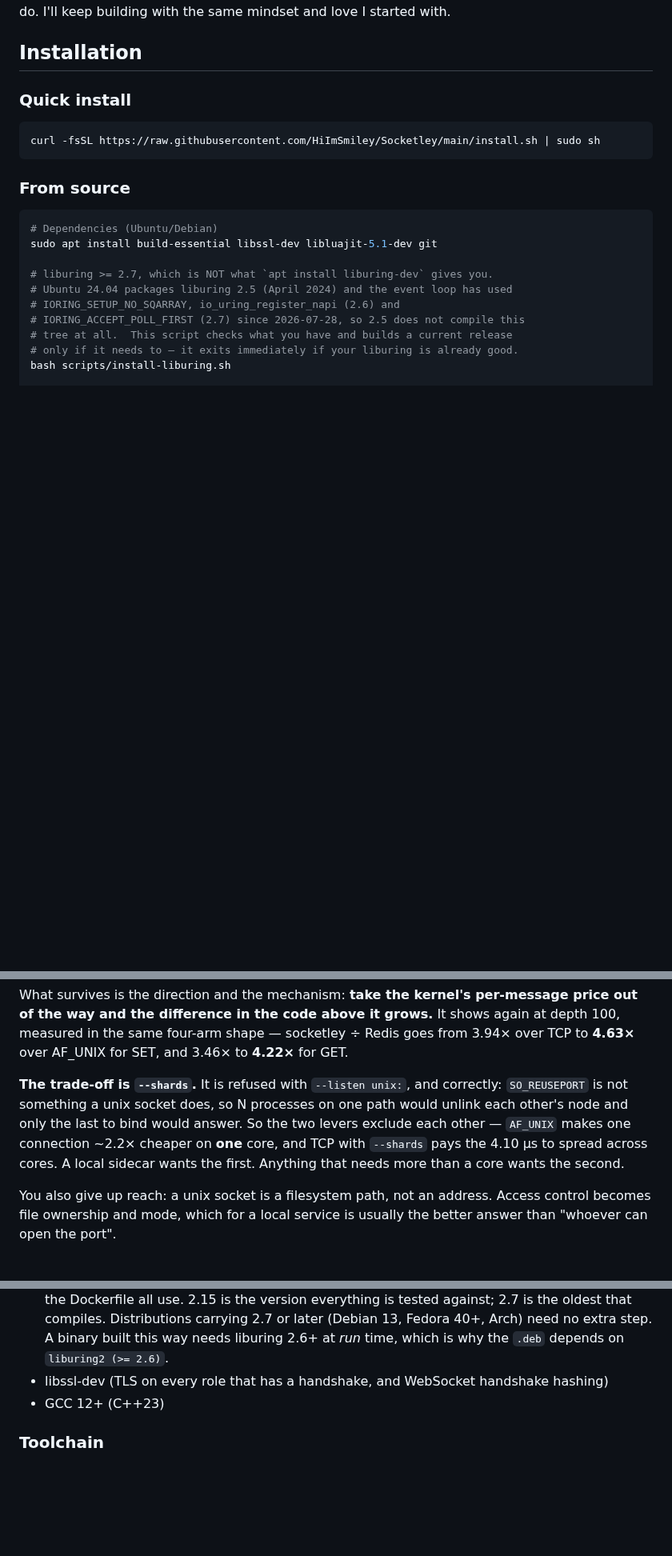
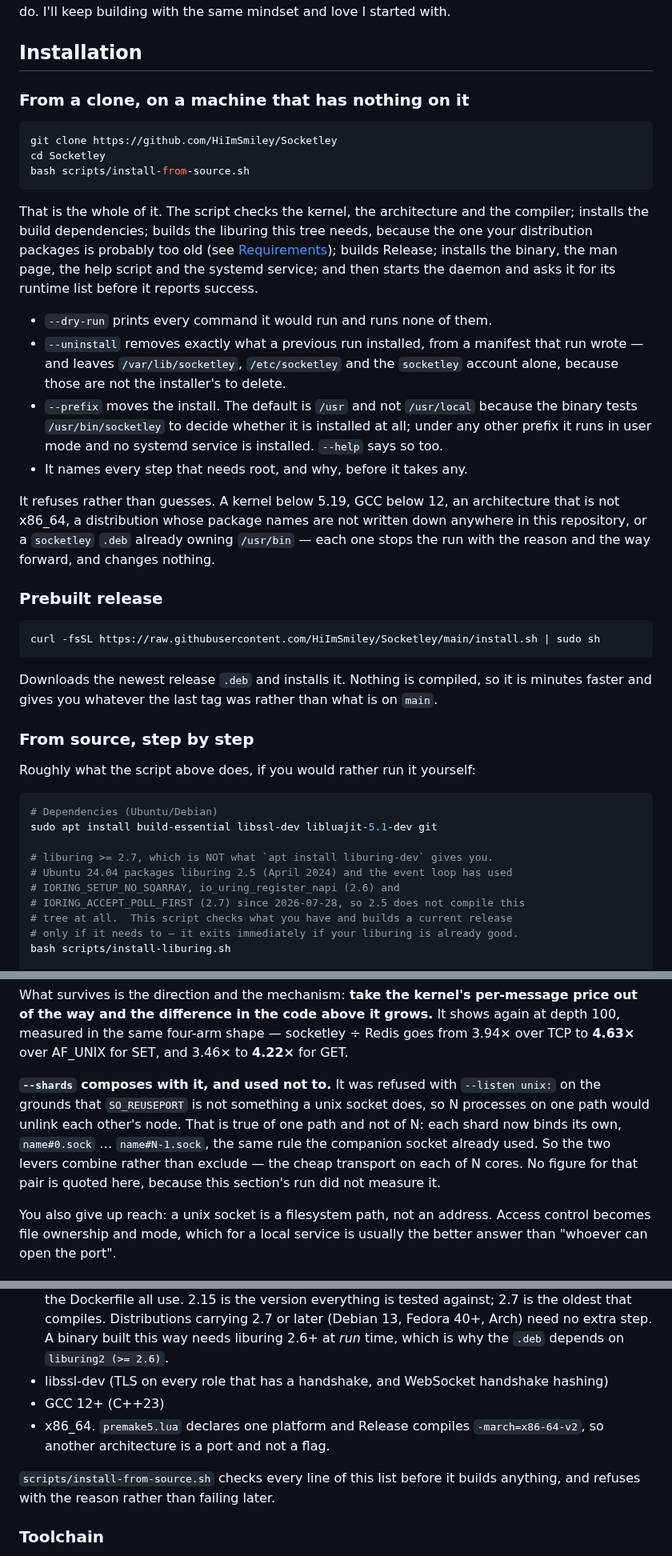
Before and after one commit to HiImSmiley/Socketley, a Markdown page: README.md, 3 parts joined by grey strips. Shown at 80% size. Drawn GitHub-style; blank space fills up the shorter version.

````diff
--- a/README.md
+++ b/README.md
@@ -47,13 +47,50 @@ It's been an amazing journey so far, and I hope others see the same potential in
 
 ## Installation
 
-### Quick install
+### From a clone, on a machine that has nothing on it
+
+```bash
+git clone https://github.com/HiImSmiley/Socketley
+cd Socketley
+bash scripts/install-from-source.sh
+```
+
+That is the whole of it. The script checks the kernel, the architecture and the
+compiler; installs the build dependencies; builds the liburing this tree needs,
+because the one your distribution packages is probably too old (see
+[Requirements](#requirements)); builds Release; installs the binary, the man
+page, the help script and the systemd service; and then starts the daemon and
+asks it for its runtime list before it reports success.
+
+- `--dry-run` prints every command it would run and runs none of them.
+- `--uninstall` removes exactly what a previous run installed, from a manifest
+  that run wrote — and leaves `/var/lib/socketley`, `/etc/socketley` and the
+  `socketley` account alone, because those are not the installer's to delete.
+- `--prefix` moves the install. The default is `/usr` and not `/usr/local`
+  because the binary tests `/usr/bin/socketley` to decide whether it is
+  installed at all; under any other prefix it runs in user mode and no systemd
+  service is installed. `--help` says so too.
+- It names every step that needs root, and why, before it takes any.
+
+It refuses rather than guesses. A kernel below 5.19, GCC below 12, an
+architecture that is not x86\_64, a distribution whose package names are not
+written down anywhere in this repository, or a `socketley` `.deb` already
+owning `/usr/bin` — each one stops the run with the reason and the way forward,
+and changes nothing.
+
+### Prebuilt release
 
 ```bash
 curl -fsSL https://raw.githubusercontent.com/HiImSmiley/Socketley/main/install.sh | sudo sh
 ```
 
-### From source
+Downloads the newest release `.deb` and installs it. Nothing is compiled, so it
+is minutes faster and gives you whatever the last tag was rather than what is on
+`main`.
+
+### From source, step by step
+
+Roughly what the script above does, if you would rather run it yourself:
 
 ```bash
 # Dependencies (Ubuntu/Debian)
@@ -299,13 +344,14 @@ It shows again at depth 100, measured in the same four-arm shape — socketley
 Redis goes from 3.94× over TCP to **4.63×** over AF_UNIX for SET, and 3.46× to
 **4.22×** for GET.
 
-**The trade-off is `--shards`.** It is refused with `--listen unix:`, and
-correctly: `SO_REUSEPORT` is not something a unix socket does, so N processes on
-one path would unlink each other's node and only the last to bind would answer.
-So the two levers exclude each other — `AF_UNIX` makes one connection ~2.2×
-cheaper on **one** core, and TCP with `--shards` pays the 4.10 µs to spread
-across cores. A local sidecar wants the first. Anything that needs more than a
-core wants the second.
+**`--shards` composes with it, and used not to.** It was refused with
+`--listen unix:` on the grounds that `SO_REUSEPORT` is not something a unix
+socket does, so N processes on one path would unlink each other's node. That is
+true of one path and not of N: each shard now binds its own,
+`name#0.sock` … `name#N-1.sock`, the same rule the companion socket already
+used. So the two levers combine rather than exclude — the cheap transport on
+each of N cores. No figure for that pair is quoted here, because this section's
+run did not measure it.
 
 You also give up reach: a unix socket is a filesystem path, not an address.
 Access control becomes file ownership and mode, which for a local service is
@@ -607,6 +695,11 @@ still want it to themselves.
   is why the `.deb` depends on `liburing2 (>= 2.6)`.
 - libssl-dev (TLS on every role that has a handshake, and WebSocket handshake hashing)
 - GCC 12+ (C++23)
+- x86\_64. `premake5.lua` declares one platform and Release compiles
+  `-march=x86-64-v2`, so another architecture is a port and not a flag.
+
+`scripts/install-from-source.sh` checks every line of this list before it
+builds anything, and refuses with the reason rather than failing later.
 
 ### Toolchain
 
````
Also changed, not shown: other parts of README.md (+53 -3 lines).
